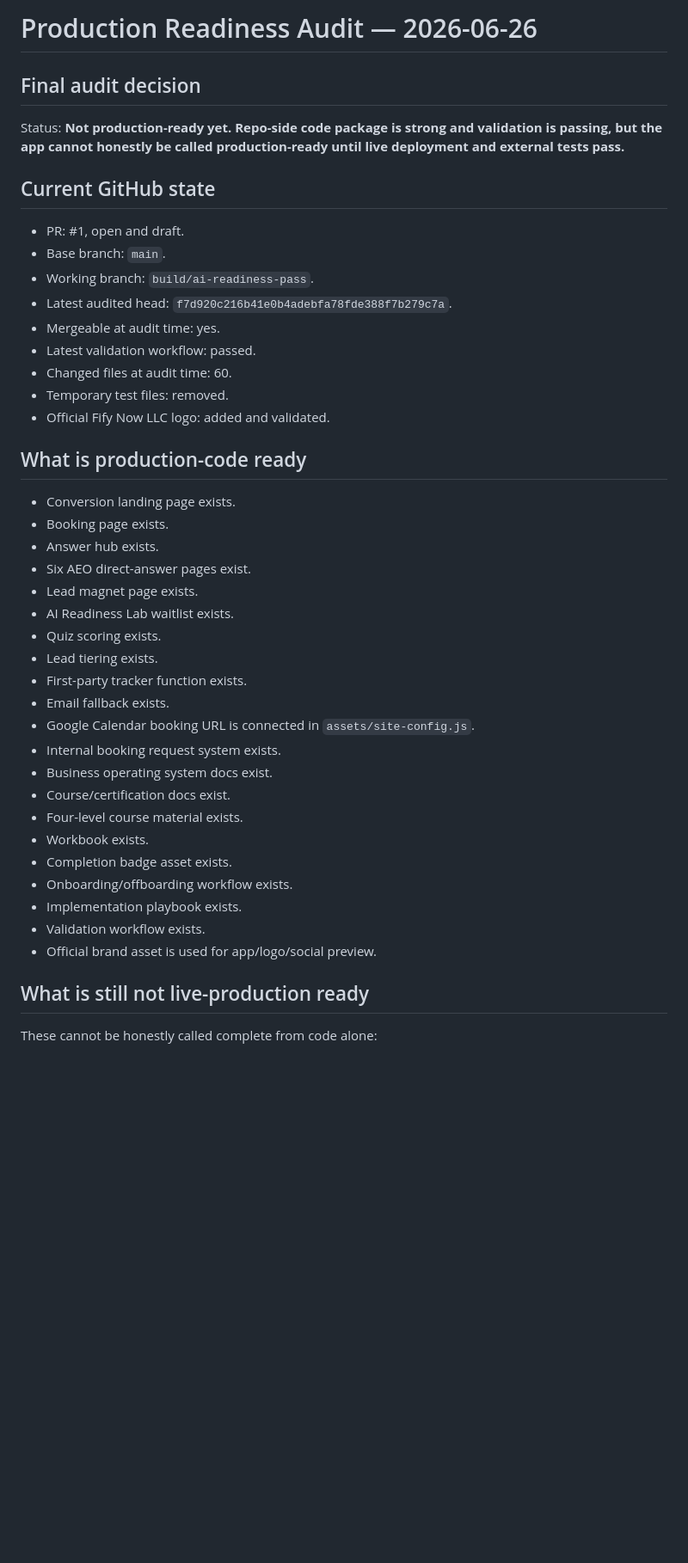
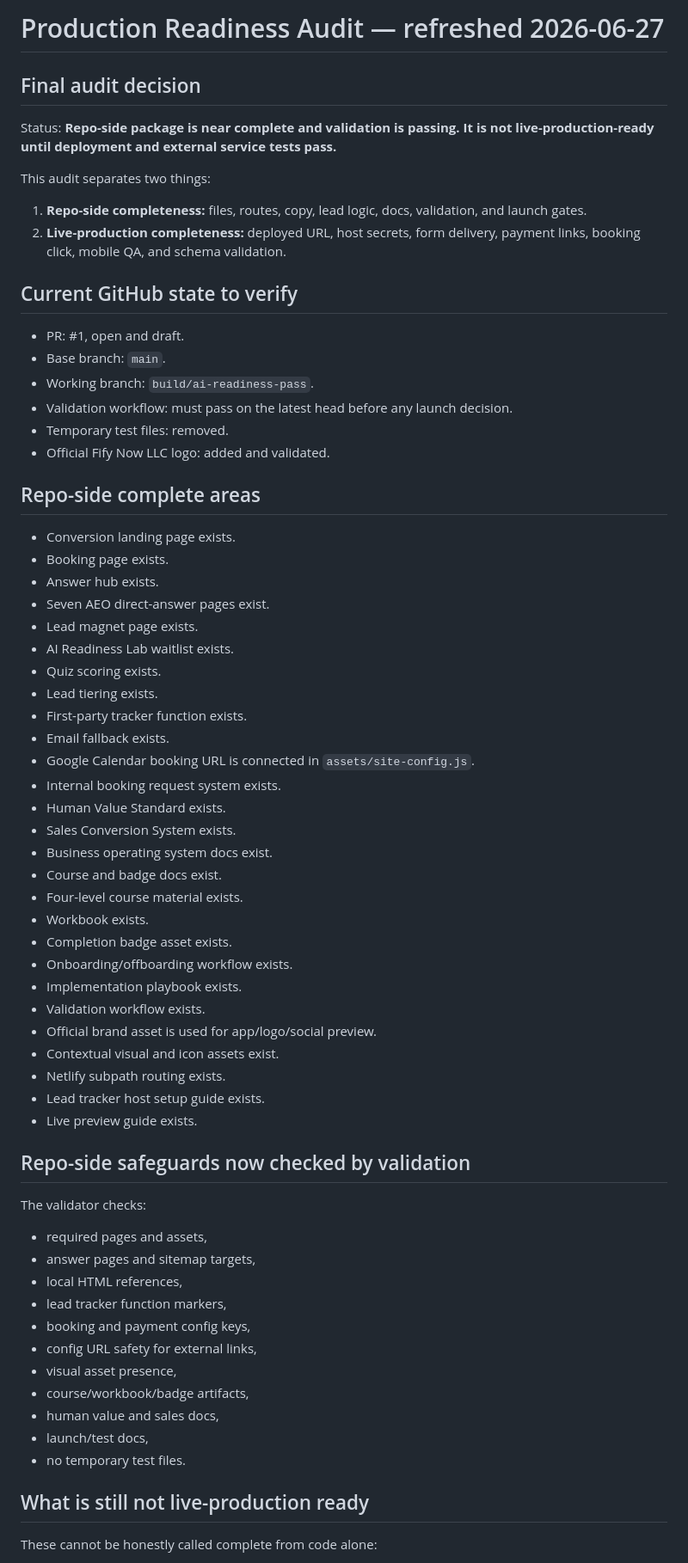
Before and after one commit to trustybooker/-Ai-Readiness, a Markdown page: docs/production-readiness-audit-2026-06-25.md, the part around one of its changes. Shown at 86% size. Drawn GitHub-style; blank space fills up the shorter version.

Commit message:
Refresh production readiness audit

```diff
--- a/docs/production-readiness-audit-2026-06-25.md
+++ b/docs/production-readiness-audit-2026-06-25.md
@@ -1,27 +1,29 @@
-# Production Readiness Audit — 2026-06-26
+# Production Readiness Audit — refreshed 2026-06-27
 
 ## Final audit decision
 
-Status: **Not production-ready yet. Repo-side code package is strong and validation is passing, but the app cannot honestly be called production-ready until live deployment and external tests pass.**
+Status: **Repo-side package is near complete and validation is passing. It is not live-production-ready until deployment and external service tests pass.**
 
-## Current GitHub state
+This audit separates two things:
+
+1. **Repo-side completeness:** files, routes, copy, lead logic, docs, validation, and launch gates.
+2. **Live-production completeness:** deployed URL, host secrets, form delivery, payment links, booking click, mobile QA, and schema validation.
+
+## Current GitHub state to verify
 
 - PR: #1, open and draft.
 - Base branch: `main`.
 - Working branch: `build/ai-readiness-pass`.
-- Latest audited head: `f7d920c216b41e0b4adebfa78fde388f7b279c7a`.
-- Mergeable at audit time: yes.
-- Latest validation workflow: passed.
-- Changed files at audit time: 60.
+- Validation workflow: must pass on the latest head before any launch decision.
 - Temporary test files: removed.
 - Official Fify Now LLC logo: added and validated.
 
-## What is production-code ready
+## Repo-side complete areas
 
 - Conversion landing page exists.
 - Booking page exists.
 - Answer hub exists.
-- Six AEO direct-answer pages exist.
+- Seven AEO direct-answer pages exist.
 - Lead magnet page exists.
 - AI Readiness Lab waitlist exists.
 - Quiz scoring exists.
@@ -30,8 +32,10 @@ Status: **Not production-ready yet. Repo-side code package is strong and validat
 - Email fallback exists.
 - Google Calendar booking URL is connected in `assets/site-config.js`.
 - Internal booking request system exists.
+- Human Value Standard exists.
+- Sales Conversion System exists.
 - Business operating system docs exist.
-- Course/certification docs exist.
+- Course and badge docs exist.
 - Four-level course material exists.
 - Workbook exists.
 - Completion badge asset exists.
@@ -39,6 +43,26 @@ Status: **Not production-ready yet. Repo-side code package is strong and validat
 - Implementation playbook exists.
 - Validation workflow exists.
 - Official brand asset is used for app/logo/social preview.
+- Contextual visual and icon assets exist.
+- Netlify subpath routing exists.
+- Lead tracker host setup guide exists.
+- Live preview guide exists.
+
+## Repo-side safeguards now checked by validation
+
+The validator checks:
+
+- required pages and assets,
+- answer pages and sitemap targets,
+- local HTML references,
+- lead tracker function markers,
+- booking and payment config keys,
+- config URL safety for external links,
+- visual asset presence,
+- course/workbook/badge artifacts,
+- human value and sales docs,
+- launch/test docs,
+- no temporary test files.
 
 ## What is still not live-production ready
 
```
Also changed, not shown: other parts of docs/production-readiness-audit-2026-06-25.md (+7 -6 lines).
